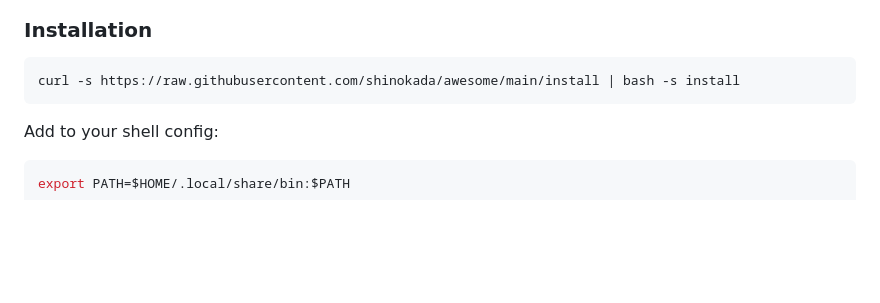
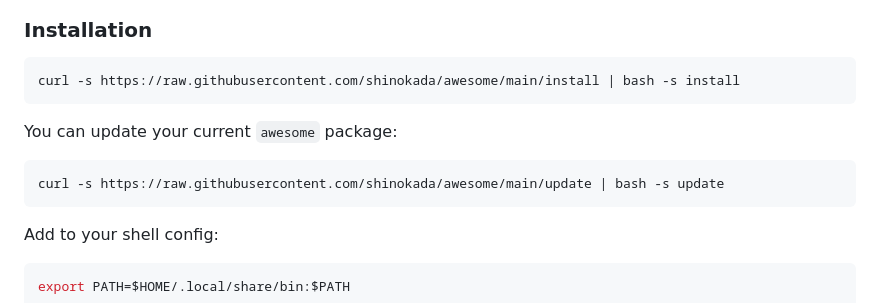
Before and after one commit to shinokada/awesome, a Markdown page: docs/README.md, the part around the change. GitHub-like rendering; blank space fills up the shorter version.

Commit message:
docs: add update awesome

````diff
--- a/docs/README.md
+++ b/docs/README.md
@@ -32,6 +32,12 @@ Awesome is a lightweight shell script package manager that installs packages fro
 
 ```bash
 curl -s https://raw.githubusercontent.com/shinokada/awesome/main/install | bash -s install
+```
+
+You can update your current `awesome` package:
+
+```bash
+curl -s https://raw.githubusercontent.com/shinokada/awesome/main/update | bash -s update
 ```
 
 Add to your shell config:
````
